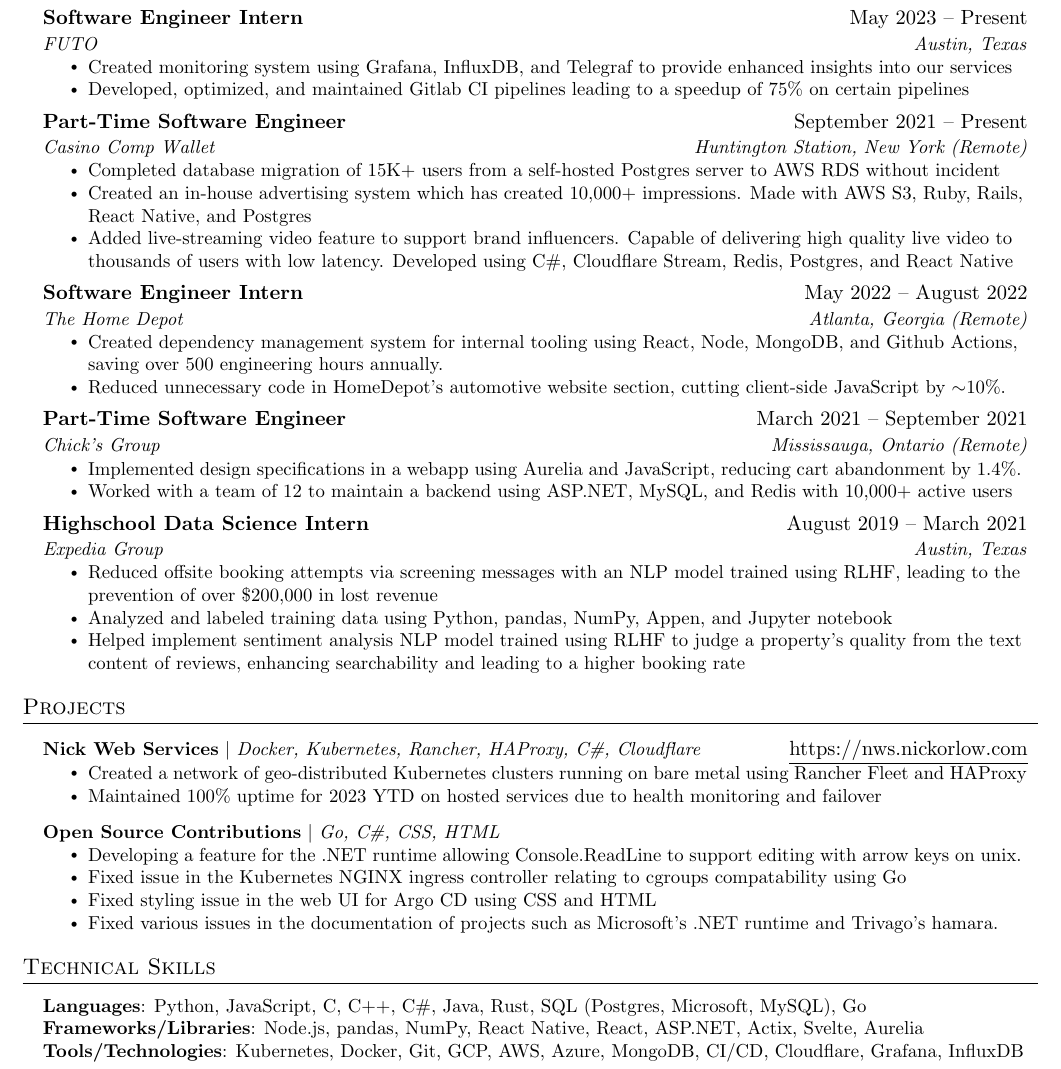
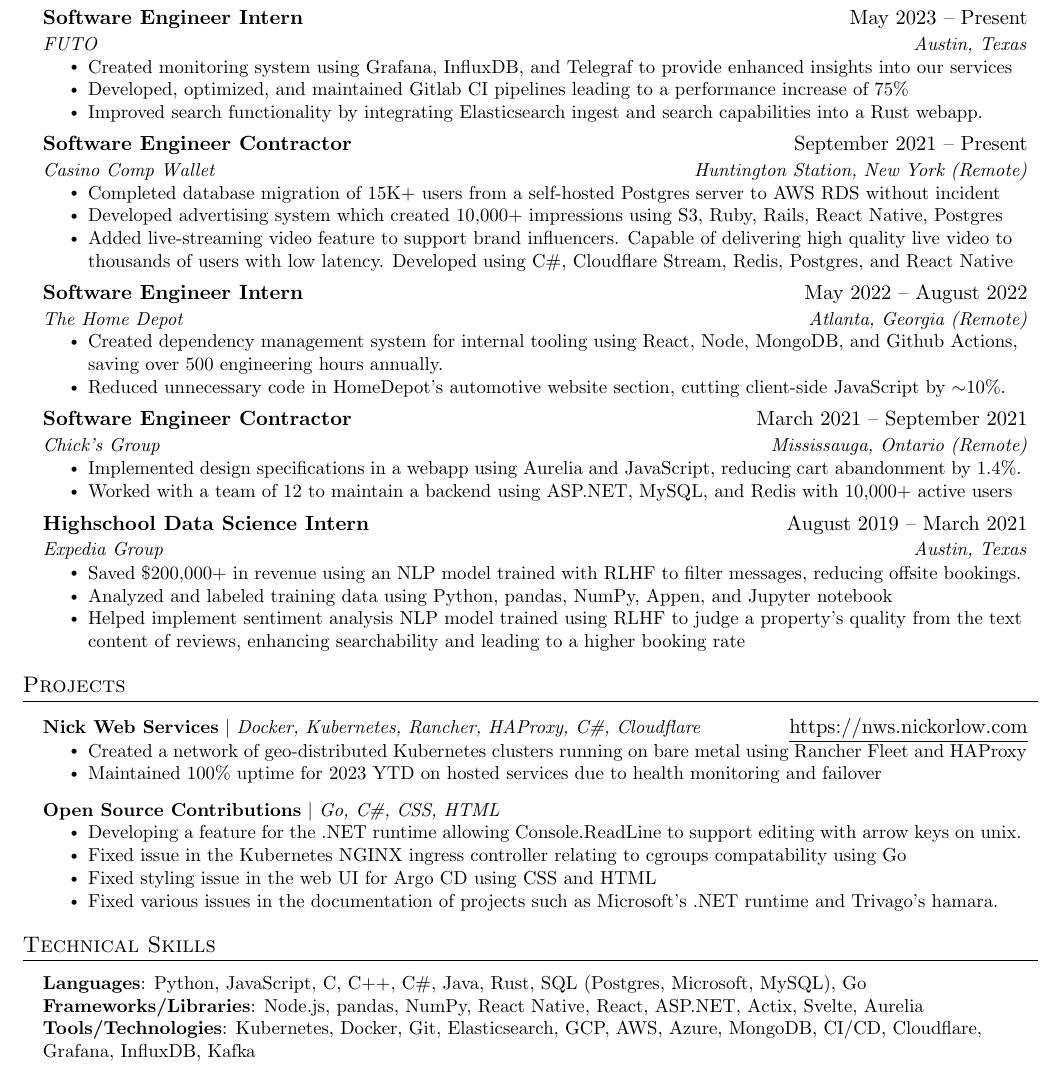
Before and after one commit to nickorlow/resume, a LaTeX CV (resume.tex): part of the page, cut so that both start at the same text. Compiled offline with pdfLaTeX.

Commit message:
add elasticsearch and kafka

```diff
--- a/resume.tex
+++ b/resume.tex
@@ -136,15 +136,16 @@
       {FUTO}{Austin, Texas}
       \resumeItemListStart
         \resumeItem{Created monitoring system using Grafana, InfluxDB, and Telegraf to provide enhanced insights into our services}
-        \resumeItem{Developed, optimized, and maintained Gitlab CI pipelines leading to a speedup of 75\% on certain pipelines}
-       \resumeItemListEnd
+        \resumeItem{Developed, optimized, and maintained Gitlab CI pipelines leading to a performance increase of 75\%}
+        \resumeItem{Improved search functionality by integrating Elasticsearch ingest and search capabilities into a Rust webapp.}
+      \resumeItemListEnd
 
       \resumeSubheading
-      {Part-Time Software Engineer}{September 2021 -- Present}
+      {Software Engineer Contractor}{September 2021 -- Present}
       {Casino Comp Wallet}{Huntington Station, New York (Remote)}
       \resumeItemListStart
         \resumeItem{Completed database migration of 15K+ users from a self-hosted Postgres server to AWS RDS without incident}
-        \resumeItem{Created an in-house advertising system which has created 10,000+ impressions. Made with AWS S3, Ruby, Rails, React Native, and Postgres}
+        \resumeItem{Developed advertising system which created 10,000+ impressions using S3, Ruby, Rails, React Native, Postgres}
         \resumeItem{Added live-streaming video feature to support brand influencers. Capable of delivering high quality live video to thousands of users with low latency. Developed using C\#, Cloudflare Stream, Redis, Postgres, and React Native}
       \resumeItemListEnd
 
@@ -157,7 +158,7 @@
       \resumeItemListEnd
 
     \resumeSubheading
-    {Part-Time Software Engineer}{March 2021 -- September 2021}
+    {Software Engineer Contractor}{March 2021 -- September 2021}
     {Chick's Group}{Mississauga, Ontario (Remote)}
     \resumeItemListStart
       \resumeItem{Implemented design specifications in a webapp using Aurelia and JavaScript, reducing cart abandonment by 1.4\%.}
@@ -168,7 +169,7 @@
       {Highschool Data Science Intern}{August 2019 -- March 2021}
       {Expedia Group}{Austin, Texas}
       \resumeItemListStart
-        \resumeItem{Reduced offsite booking attempts via screening messages with an NLP model trained using RLHF, leading to the prevention of over \$200,000 in lost revenue}
+        \resumeItem{Saved \$200,000+ in revenue using an NLP model trained with RLHF to filter messages, reducing offsite bookings.}
         \resumeItem{Analyzed and labeled training data using Python, pandas, NumPy, Appen, and Jupyter notebook}
         \resumeItem{Helped implement sentiment analysis NLP model trained using RLHF to judge a property's quality from the text content of reviews, enhancing searchability and leading to a higher booking rate}
       \resumeItemListEnd
@@ -205,7 +206,7 @@
     \small{\item{
      \textbf{Languages}{:  Python, JavaScript, C, C++, C\#, Java, Rust, SQL (Postgres, Microsoft, MySQL), Go} \\
      \textbf{Frameworks/Libraries}{: Node.js, pandas, NumPy, React Native, React, ASP.NET, Actix, Svelte, Aurelia} \\
-     \textbf{Tools/Technologies}{: Kubernetes, Docker, Git, GCP, AWS, Azure, MongoDB, CI/CD, Cloudflare, Grafana, InfluxDB} \\
+     \textbf{Tools/Technologies}{: Kubernetes, Docker, Git, Elasticsearch, GCP, AWS, Azure, MongoDB, CI/CD, Cloudflare, Grafana, InfluxDB, Kafka} \\
     }}
  \end{itemize}
 
```
